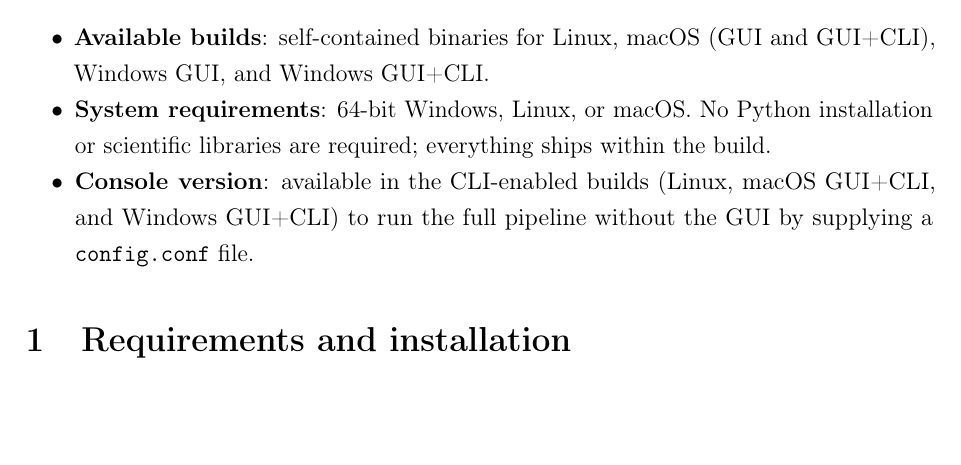
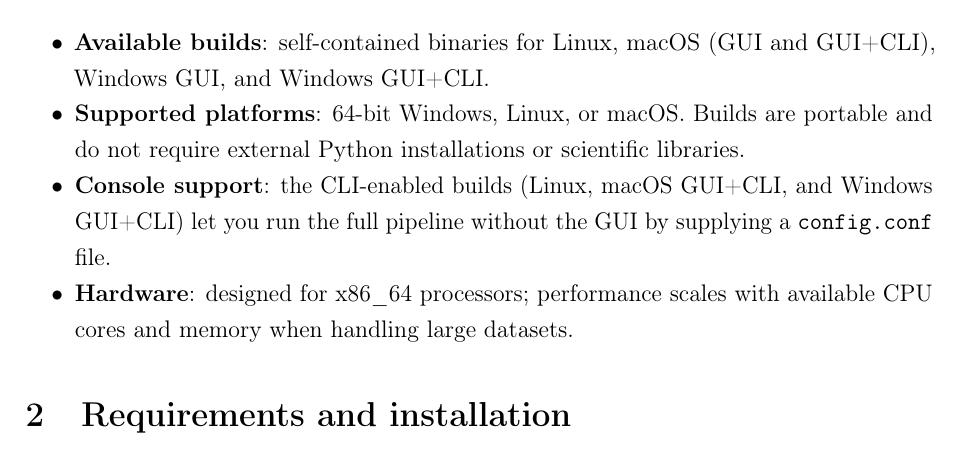
Before and after one commit to Jacksonalcazar/MLR-X, a LaTeX document (MLRX_manual.tex): part of page 4 of 14, cut so that both start at the same text, the shorter picture padded with empty space. Compiled offline with pdfLaTeX.

Commit message:
Update distributions and compatibility section

```diff
--- a/MLRX_manual.tex
+++ b/MLRX_manual.tex
@@ -72,11 +72,12 @@
 \newpage
 
 % =========================================================
-\subsection{Distributions and compatibility}
+\section{Distributions and compatibility}
 \begin{itemize}
   \item \textbf{Available builds}: self-contained binaries for Linux, macOS (GUI and GUI+CLI), Windows GUI, and Windows GUI+CLI.
-  \item \textbf{System requirements}: 64-bit Windows, Linux, or macOS. No Python installation or scientific libraries are required; everything ships within the build.
-  \item \textbf{Console version}: available in the CLI-enabled builds (Linux, macOS GUI+CLI, and Windows GUI+CLI) to run the full pipeline without the GUI by supplying a \texttt{config.conf} file.
+  \item \textbf{Supported platforms}: 64-bit Windows, Linux, or macOS. Builds are portable and do not require external Python installations or scientific libraries.
+  \item \textbf{Console support}: the CLI-enabled builds (Linux, macOS GUI+CLI, and Windows GUI+CLI) let you run the full pipeline without the GUI by supplying a \texttt{config.conf} file.
+  \item \textbf{Hardware}: designed for x86\_64 processors; performance scales with available CPU cores and memory when handling large datasets.
 \end{itemize}
 
 % =========================================================
```
